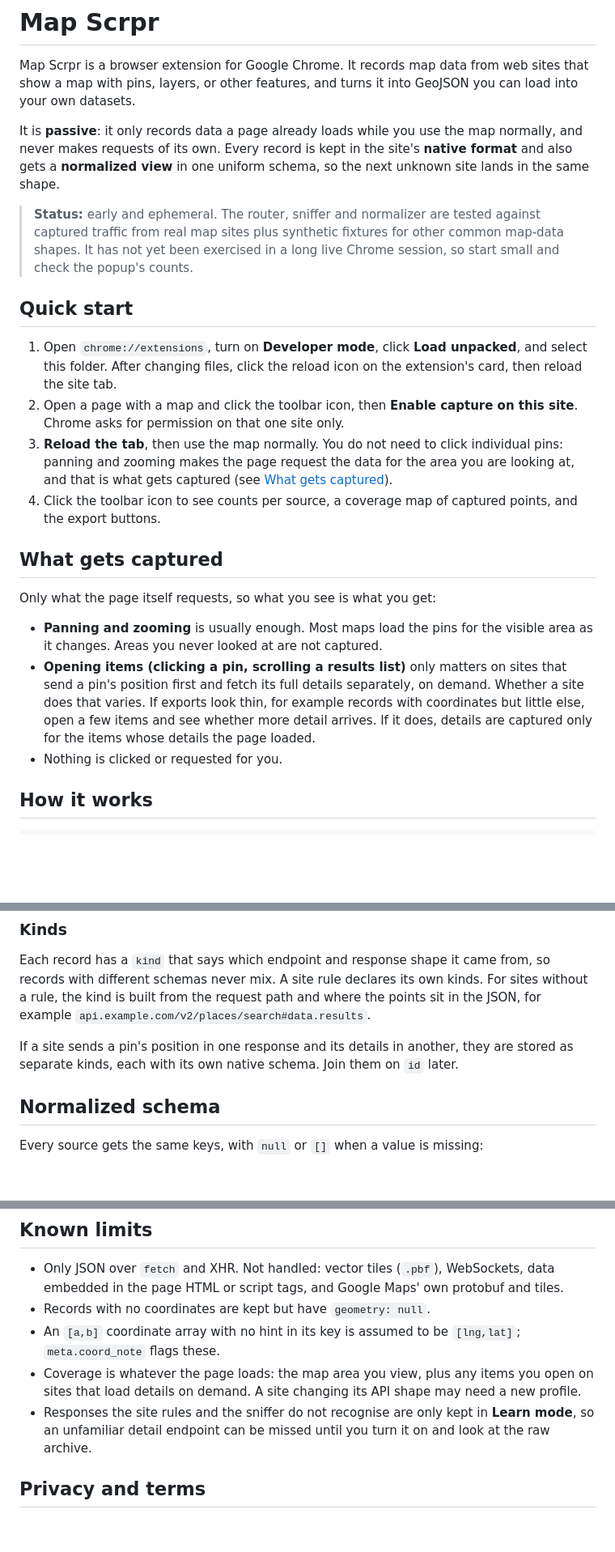
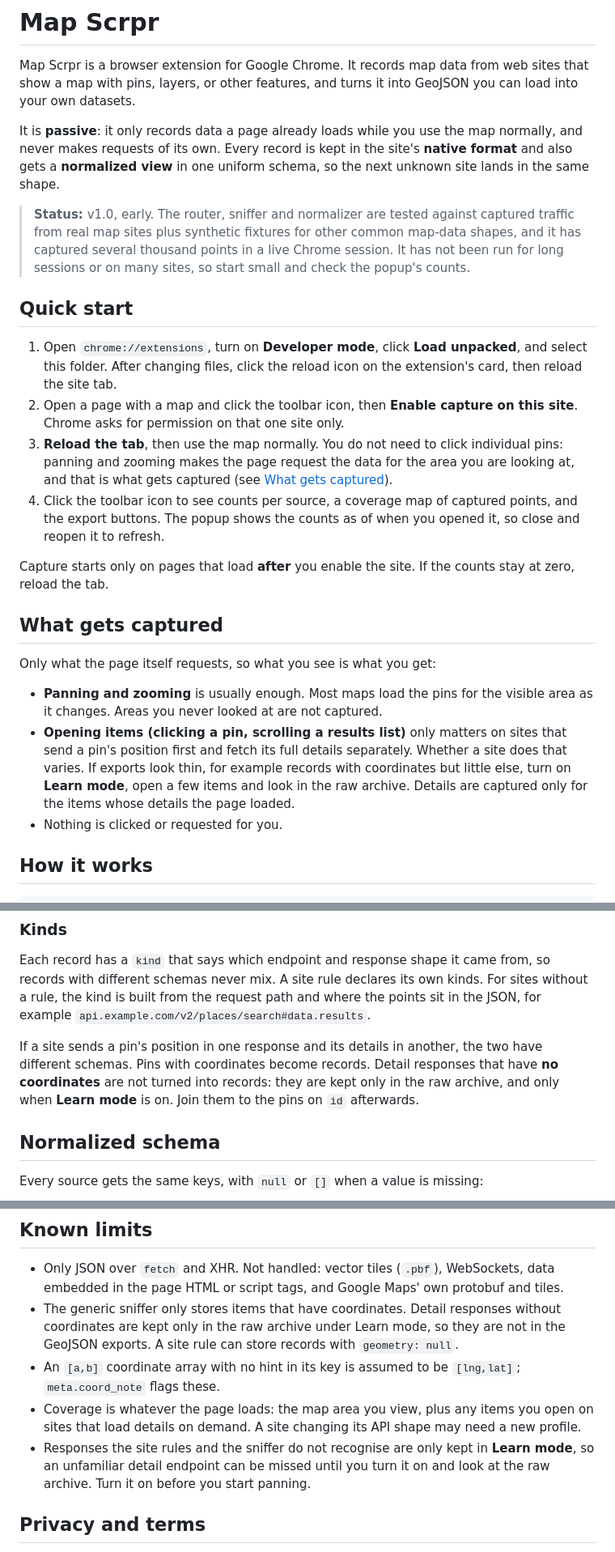
Before and after one commit to garrettds11/map-scrpr-ext, a Markdown page: readme.md, 3 parts joined by grey strips. Shown at 81% size. Rendered like a GitHub page; blank space fills up the shorter version.

Commit message:
Update README: accurate detail-record behavior, quick-start notes
Co-Authored-By: Claude Sonnet 5.5 <noreply@anthropic.com>
Claude-Session: https://claude.ai/code/session_01TUksmdyJ8Q1vNggXzNCHAE

```diff
--- a/readme.md
+++ b/readme.md
@@ -7,9 +7,9 @@ It is **passive**: it only records data a page already loads while you use the m
 of its own. Every record is kept in the site's **native format** and also gets a **normalized view** in
 one uniform schema, so the next unknown site lands in the same shape.
 
-> **Status:** early and ephemeral. The router, sniffer and normalizer are tested against captured traffic from real
-> map sites plus synthetic fixtures for other common map-data shapes. It has not yet been exercised in a long live Chrome
-> session, so start small and check the popup's counts.
+> **Status:** v1.0, early. The router, sniffer and normalizer are tested against captured traffic from real map sites
+> plus synthetic fixtures for other common map-data shapes, and it has captured several thousand points in a live Chrome
+> session. It has not been run for long sessions or on many sites, so start small and check the popup's counts.
 
 ## Quick start
 
@@ -21,6 +21,9 @@ one uniform schema, so the next unknown site lands in the same shape.
    the page request the data for the area you are looking at, and that is what gets captured (see
    [What gets captured](#what-gets-captured)).
 4. Click the toolbar icon to see counts per source, a coverage map of captured points, and the export buttons.
+   The popup shows the counts as of when you opened it, so close and reopen it to refresh.
+
+Capture starts only on pages that load **after** you enable the site. If the counts stay at zero, reload the tab.
 
 ## What gets captured
 
@@ -29,9 +32,9 @@ Only what the page itself requests, so what you see is what you get:
 - **Panning and zooming** is usually enough. Most maps load the pins for the visible area as it changes. Areas you never
   looked at are not captured.
 - **Opening items (clicking a pin, scrolling a results list)** only matters on sites that send a pin's position first
-  and fetch its full details separately, on demand. Whether a site does that varies. If exports look thin, for example
-  records with coordinates but little else, open a few items and see whether more detail arrives. If it does, details
-  are captured only for the items whose details the page loaded.
+  and fetch its full details separately. Whether a site does that varies. If exports look thin, for example records
+  with coordinates but little else, turn on **Learn mode**, open a few items and look in the raw archive. Details are
+  captured only for the items whose details the page loaded.
 - Nothing is clicked or requested for you.
 
 ## How it works
@@ -77,8 +80,9 @@ Each record has a `kind` that says which endpoint and response shape it came fro
 never mix. A site rule declares its own kinds. For sites without a rule, the kind is built from the request path and
 where the points sit in the JSON, for example `api.example.com/v2/places/search#data.results`.
 
-If a site sends a pin's position in one response and its details in another, they are stored as separate kinds, each
-with its own native schema. Join them on `id` later.
+If a site sends a pin's position in one response and its details in another, the two have different schemas. Pins with
+coordinates become records. Detail responses that have **no coordinates** are not turned into records: they are kept
+only in the raw archive, and only when **Learn mode** is on. Join them to the pins on `id` afterwards.
 
 ## Normalized schema
 
@@ -153,12 +158,14 @@ node test/run-har.mjs a.har b.har         # replay captured HAR files; checks na
 
 - Only JSON over `fetch` and XHR. Not handled: vector tiles (`.pbf`), WebSockets, data embedded in the page HTML or
   script tags, and Google Maps' own protobuf and tiles.
-- Records with no coordinates are kept but have `geometry: null`.
+- The generic sniffer only stores items that have coordinates. Detail responses without coordinates are kept only in
+  the raw archive under Learn mode, so they are not in the GeoJSON exports. A site rule can store records with
+  `geometry: null`.
 - An `[a,b]` coordinate array with no hint in its key is assumed to be `[lng,lat]`; `meta.coord_note` flags these.
 - Coverage is whatever the page loads: the map area you view, plus any items you open on sites that load details on
   demand. A site changing its API shape may need a new profile.
 - Responses the site rules and the sniffer do not recognise are only kept in **Learn mode**, so an unfamiliar detail
-  endpoint can be missed until you turn it on and look at the raw archive.
+  endpoint can be missed until you turn it on and look at the raw archive. Turn it on before you start panning.
 
 ## Privacy and terms
 
```
Also changed, not shown: other parts of readme.md (+1 -0 lines).
